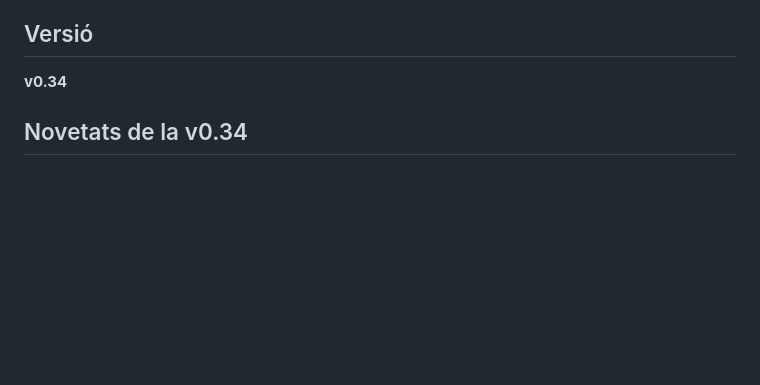
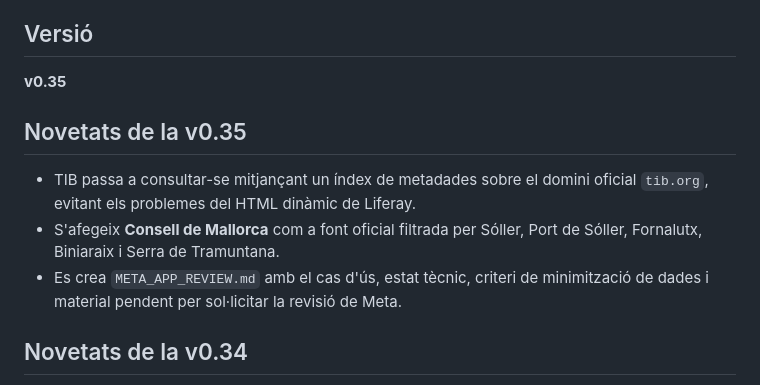
Before and after one commit to Juanjo-Cp18/soller-ara, a Markdown page: README.md, the part around the change. Rendered like a GitHub page; blank space fills up the shorter version.

Commit message:
docs: documentar v0.35, Consell i Meta Review

```diff
--- a/README.md
+++ b/README.md
@@ -4,7 +4,13 @@ Projecte públic i sense ànim de lucre per reunir informació local de Sóller
 
 ## Versió
 
-**v0.34**
+**v0.35**
+
+## Novetats de la v0.35
+
+- TIB passa a consultar-se mitjançant un índex de metadades sobre el domini oficial `tib.org`, evitant els problemes del HTML dinàmic de Liferay.
+- S'afegeix **Consell de Mallorca** com a font oficial filtrada per Sóller, Port de Sóller, Fornalutx, Biniaraix i Serra de Tramuntana.
+- Es crea `META_APP_REVIEW.md` amb el cas d'ús, estat tècnic, criteri de minimització de dades i material pendent per sol·licitar la revisió de Meta.
 
 ## Novetats de la v0.34
 
```
